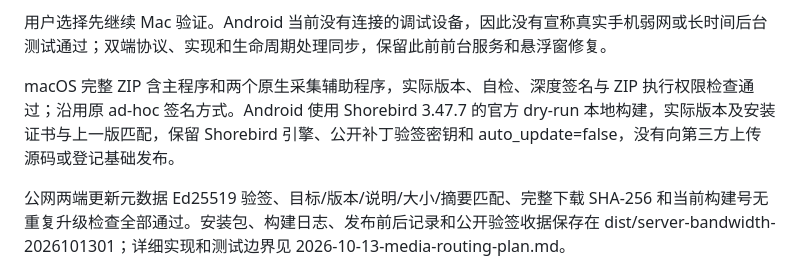
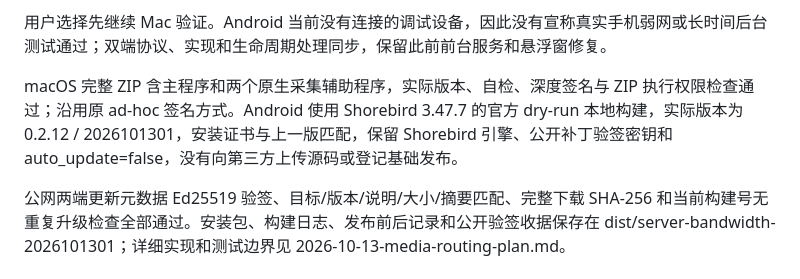
Before and after one commit to GMCXUE/RempteScreen, a Markdown page: docs/changes/2026-10-13-server-bandwidth-release.md, the part around the change. Drawn GitHub-style.

Commit message:
docs: clarify Android version and signing verification

```diff
--- a/docs/changes/2026-10-13-server-bandwidth-release.md
+++ b/docs/changes/2026-10-13-server-bandwidth-release.md
@@ -15,6 +15,6 @@ Mac 验证：原生 32 项回归、Flutter 27 项回归及五文件静态分析
 
 用户选择先继续 Mac 验证。Android 当前没有连接的调试设备，因此没有宣称真实手机弱网或长时间后台测试通过；双端协议、实现和生命周期处理同步，保留此前前台服务和悬浮窗修复。
 
-macOS 完整 ZIP 含主程序和两个原生采集辅助程序，实际版本、自检、深度签名与 ZIP 执行权限检查通过；沿用原 ad-hoc 签名方式。Android 使用 Shorebird 3.47.7 的官方 dry-run 本地构建，实际版本及安装证书与上一版匹配，保留 Shorebird 引擎、公开补丁验签密钥和 auto_update=false，没有向第三方上传源码或登记基础发布。
+macOS 完整 ZIP 含主程序和两个原生采集辅助程序，实际版本、自检、深度签名与 ZIP 执行权限检查通过；沿用原 ad-hoc 签名方式。Android 使用 Shorebird 3.47.7 的官方 dry-run 本地构建，实际版本为 0.2.12 / 2026101301，安装证书与上一版匹配，保留 Shorebird 引擎、公开补丁验签密钥和 auto_update=false，没有向第三方上传源码或登记基础发布。
 
 公网两端更新元数据 Ed25519 验签、目标/版本/说明/大小/摘要匹配、完整下载 SHA-256 和当前构建号无重复升级检查全部通过。安装包、构建日志、发布前后记录和公开验签收据保存在 dist/server-bandwidth-2026101301；详细实现和测试边界见 2026-10-13-media-routing-plan.md。
```
